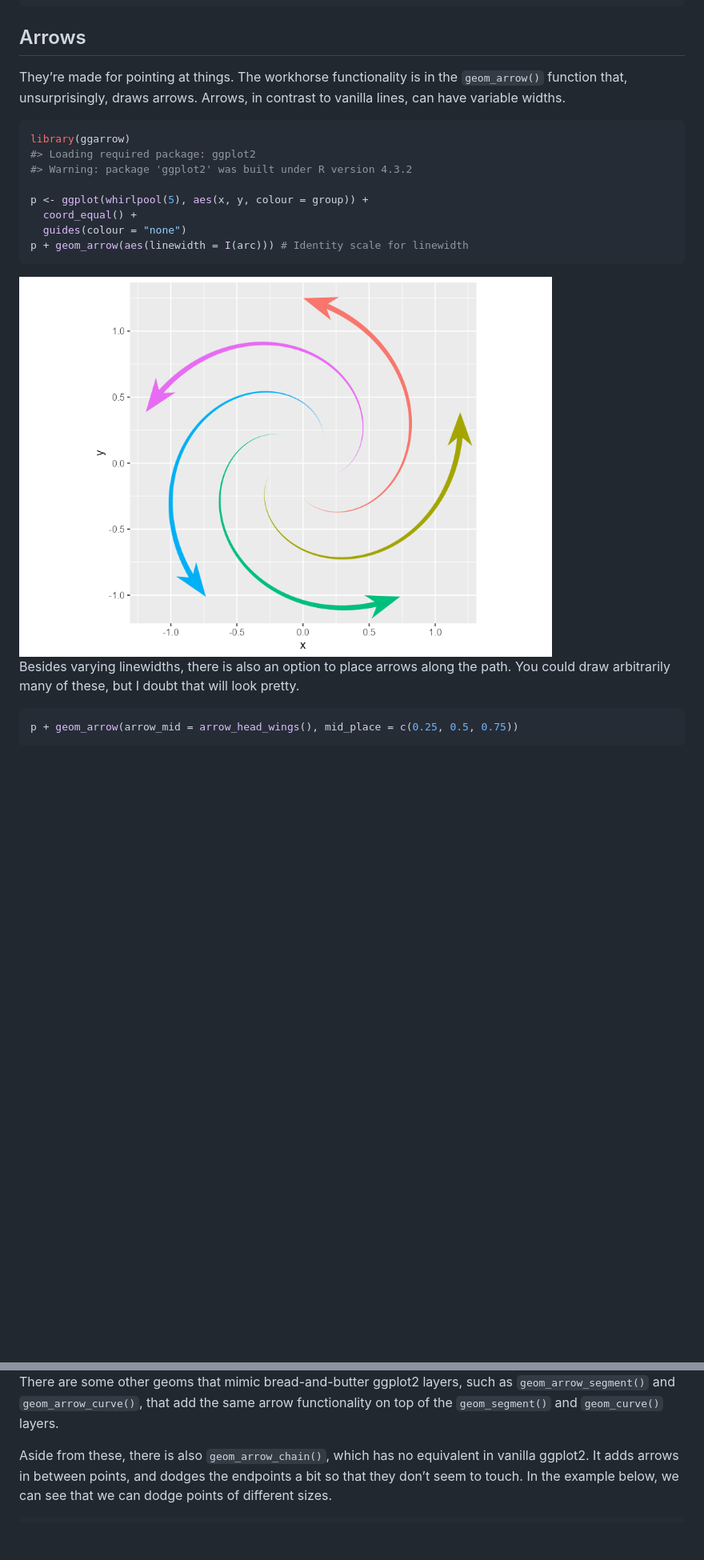
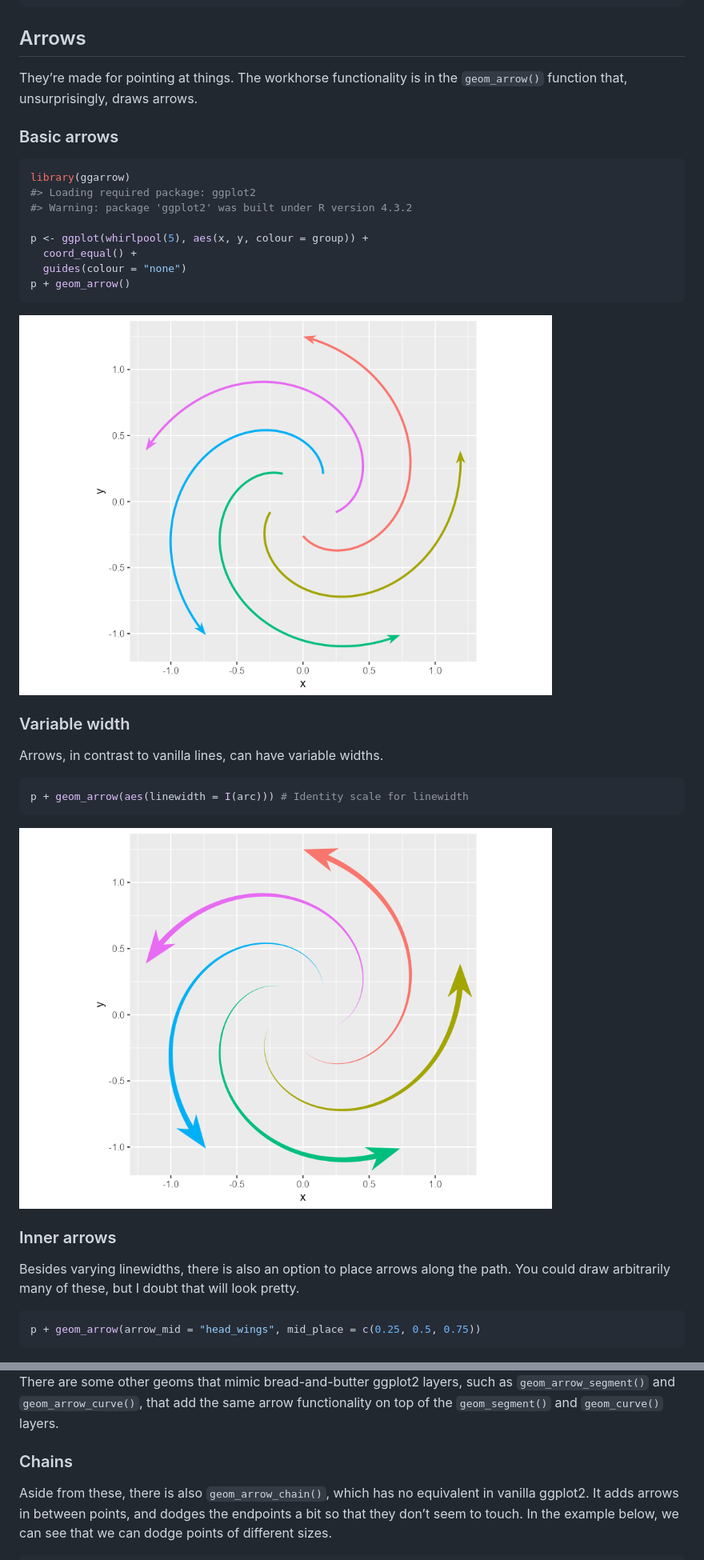
Before and after one commit to teunbrand/ggarrow, a Markdown page: README.md, 2 parts joined by grey strips. Shown at 80% size. GitHub-like rendering; pictures changed too: man/figures/README-basic_example-1.png, man/figures/README-variable_width-1.png (added); blank space fills up the shorter version.

````diff
--- a/README.md
+++ b/README.md
@@ -34,8 +34,9 @@ devtools::install_github("teunbrand/ggarrow")
 ## Arrows
 
 They’re made for pointing at things. The workhorse functionality is in
-the `geom_arrow()` function that, unsurprisingly, draws arrows. Arrows,
-in contrast to vanilla lines, can have variable widths.
+the `geom_arrow()` function that, unsurprisingly, draws arrows.
+
+### Basic arrows
 
 ``` r
 library(ggarrow)
@@ -45,17 +46,29 @@ library(ggarrow)
 p <- ggplot(whirlpool(5), aes(x, y, colour = group)) +
   coord_equal() +
   guides(colour = "none")
+p + geom_arrow()
+```
+
+<img src="man/figures/README-basic_example-1.png" width="80%" style="display: block; margin: auto;" />
+
+### Variable width
+
+Arrows, in contrast to vanilla lines, can have variable widths.
+
+``` r
 p + geom_arrow(aes(linewidth = I(arc))) # Identity scale for linewidth
 ```
 
-<img src="man/figures/README-basic_example-1.png" width="80%" style="display: block; margin: auto;" />
+<img src="man/figures/README-variable_width-1.png" width="80%" style="display: block; margin: auto;" />
+
+### Inner arrows
 
 Besides varying linewidths, there is also an option to place arrows
 along the path. You could draw arbitrarily many of these, but I doubt
 that will look pretty.
 
 ``` r
-p + geom_arrow(arrow_mid = arrow_head_wings(), mid_place = c(0.25, 0.5, 0.75))
+p + geom_arrow(arrow_mid = "head_wings", mid_place = c(0.25, 0.5, 0.75))
 ```
 
 <img src="man/figures/README-middle_arrows-1.png" width="80%" style="display: block; margin: auto;" />
@@ -90,6 +105,8 @@ such as `geom_arrow_segment()` and `geom_arrow_curve()`, that add the
 same arrow functionality on top of the `geom_segment()` and
 `geom_curve()` layers.
 
+### Chains
+
 Aside from these, there is also `geom_arrow_chain()`, which has no
 equivalent in vanilla ggplot2. It adds arrows in between points, and
 dodges the endpoints a bit so that they don’t seem to touch. In the
````
Also changed, not shown: other parts of README.md (+31 -0 lines), man/figures/README-theme_elements-1.png (added), 1 other file.
